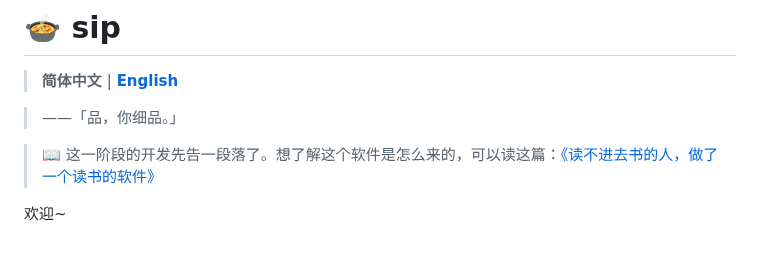
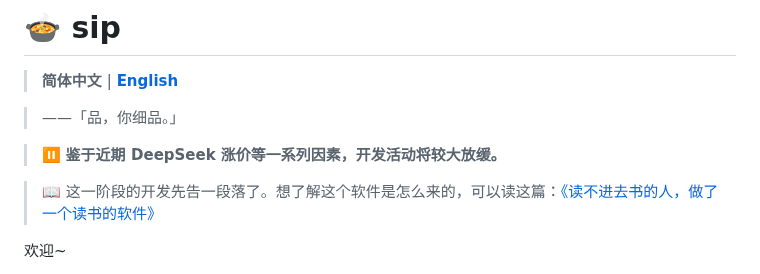
Before and after one commit to hahahotsoup/sip, a Markdown page: README.md, the part around the change. Rendered like a GitHub page; blank space fills up the shorter version.

```diff
--- a/README.md
+++ b/README.md
@@ -3,6 +3,8 @@
 > **简体中文** | [**English**](./README.en.md)
 
 > ——「品，你细品。」
+
+> ⏸️ **鉴于近期 DeepSeek 涨价等一系列因素，开发活动将较大放缓。**
 
 > 📖 这一阶段的开发先告一段落了。想了解这个软件是怎么来的，可以读这篇：[《读不进去书的人，做了一个读书的软件》](https://blog.hotsouprealm.top/读不进去书的人，做了一个读书的软件/)
 
```
Also changed, not shown: README.en.md (+2 -0 lines).
